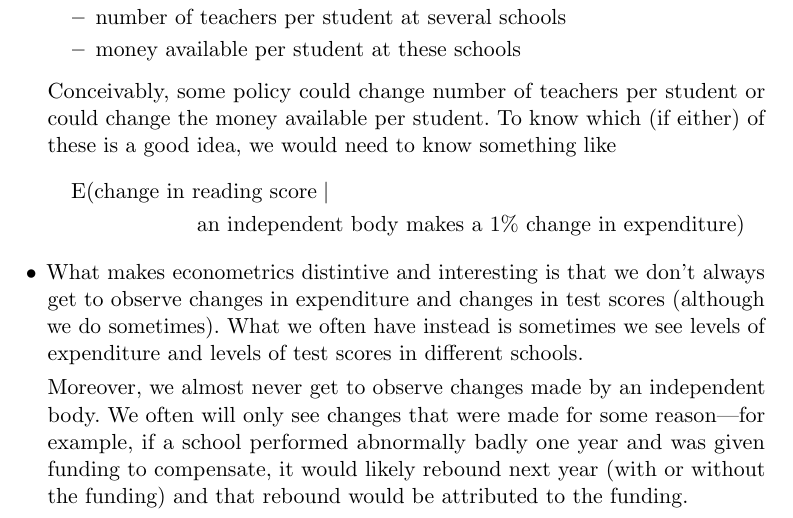
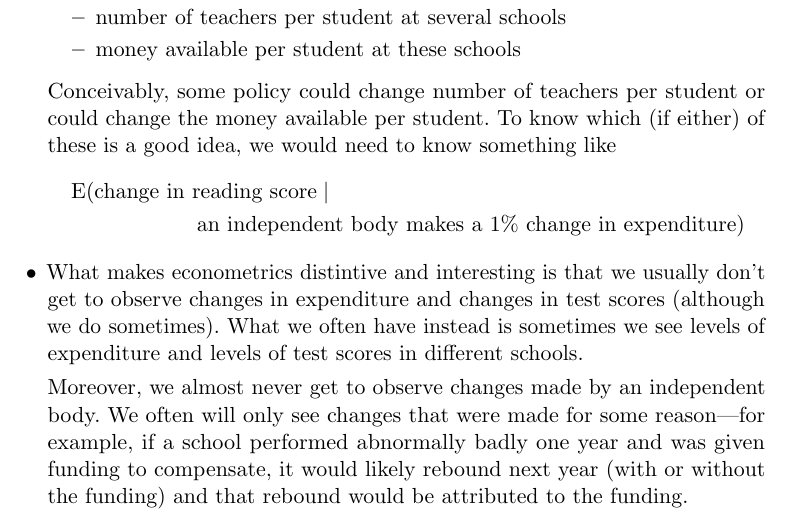
Before and after one commit to radovankavicky/core, a LaTeX thesis (core_econometrics.tex, which reads regression/introduction.tex): part of page 125 of 164, cut so that both start at the same text. Compiled offline with pdfLaTeX; a LaTeX package or settings file that is missing is left out.

Commit message:
Tweak wording in regression introduction

```diff
--- a/regression/introduction.tex
+++ b/regression/introduction.tex
@@ -32,7 +32,7 @@
   \end{multline*}
 
 \item What makes econometrics distintive and interesting is that we
-  don't always get to observe changes in expenditure and changes in
+  usually don't get to observe changes in expenditure and changes in
   test scores (although we do sometimes).  What we often have instead
   is sometimes we see levels of expenditure and levels of test scores
   in different schools.
```
